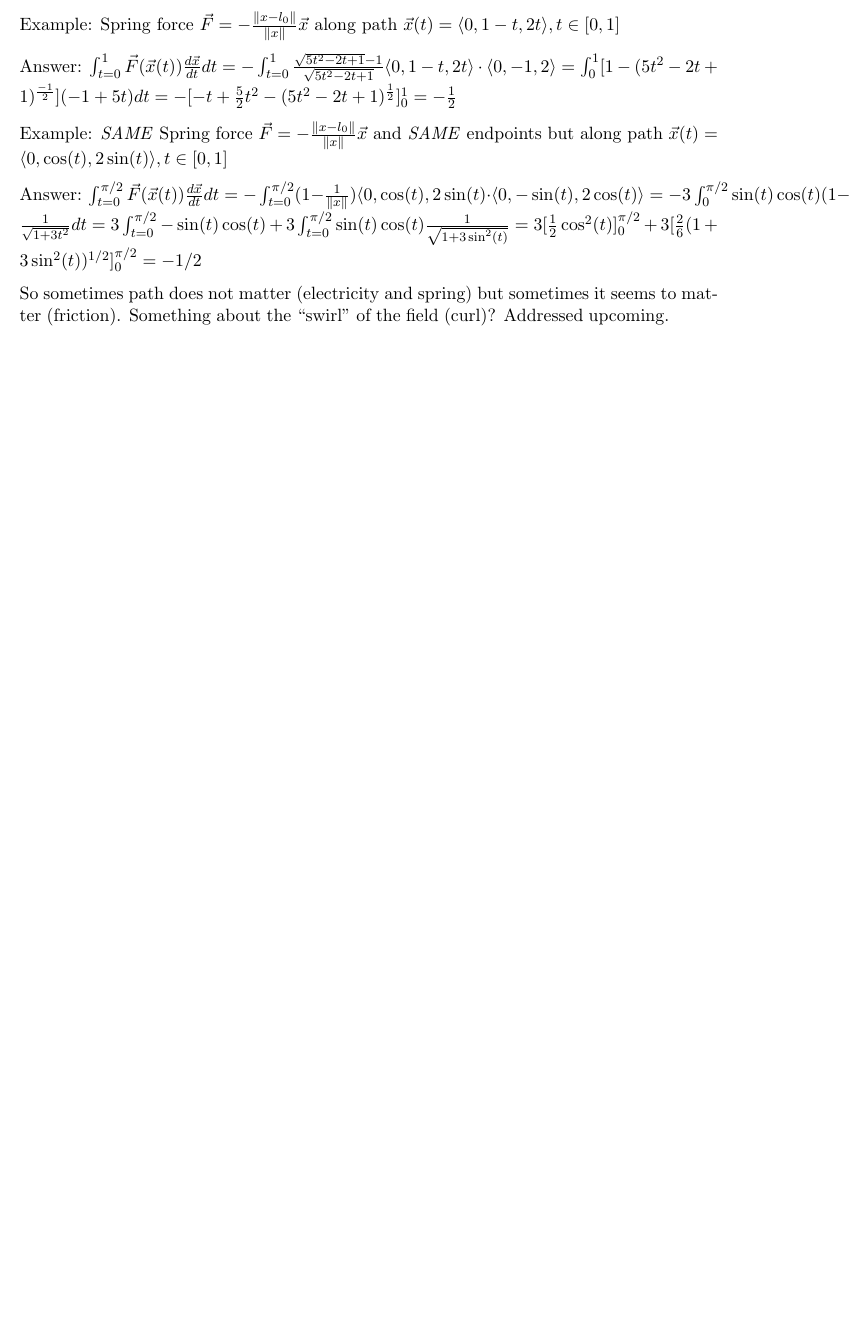
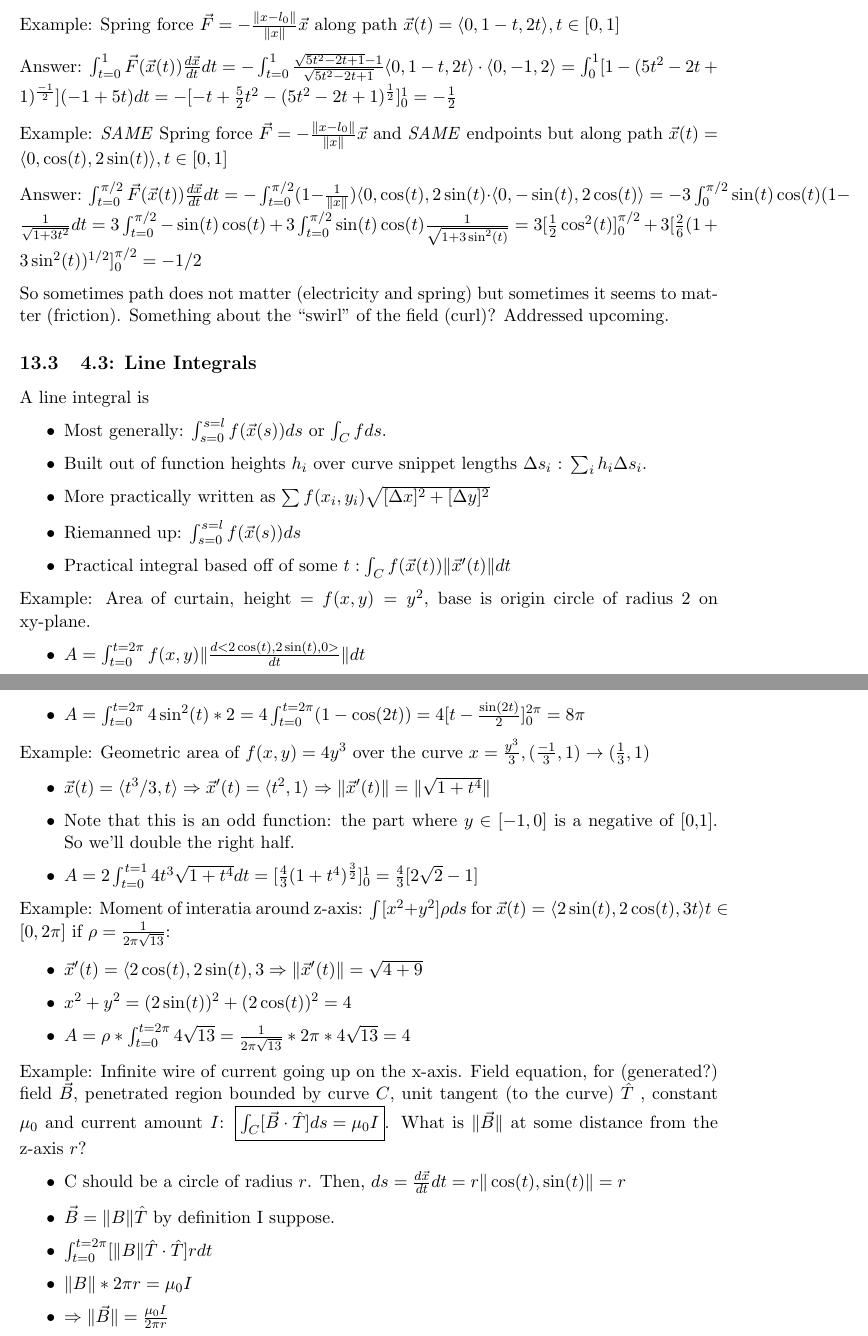
Before and after one commit to fettermania/mathnotes, a LaTeX document (vectors/vectors.tex): part of page 27 of 27 before the commit and two parts of pages 27 and 28 of 28 after it, the two joined at a grey line, cut so that both start at the same text, the shorter picture padded with empty space. Compiled offline with pdfLaTeX.

Commit message:
Up through 4.3, line integrals

```diff
--- a/vectors/vectors.tex
+++ b/vectors/vectors.tex
@@ -912,4 +912,47 @@ Answer: $\int_{t=0}^{\pi / 2} \vec{F}(\vec{x}(t)) \frac{d \vec{x}}{dt}dt  = - \i
 So sometimes path does not matter (electricity and spring) but sometimes it seems to matter (friction). Something about the ``swirl'' of the field (curl)?  Addressed upcoming.
 
 
+\subsection{4.3: Line Integrals}
+
+A line integral is
+\begin{itemize}
+\item Most generally: $\int_{s=0}^{s=l} f(\vec{x}(s))ds$ or $\int_C f ds$.
+\item Built out of function heights $h_i$ over curve snippet lengths $\Delta s_i$ : $\sum_i h_i \Delta s_i$.
+\item More practically written as $\sum f(x_i, y_i)\sqrt{[\Delta x]^2 + [\Delta y]^2}$
+\item Riemanned up: $\int_{s=0}^{s=l} f(\vec{x}(s))ds$
+\item Practical integral based off of some $t: \int_C f(\vec{x}(t))\|\vec{x}'(t)\|dt$
+\end{itemize}
+
+Example: Area of curtain, height = $f(x,y) = y^2$, base is origin circle of radius 2 on xy-plane.
+\begin{itemize}
+\item $A = \int_{t=0}^{t=2\pi} f(x,y) \|  \frac{d<2 \cos (t), 2 \sin (t), 0>}{dt} \|dt$
+\item $A = \int_{t=0}^{t=2\pi} 4\sin^2(t)  * 2 = 4 \int_{t=0}^{t=2\pi} (1 - \cos(2t)) = 4[t - \frac{\sin(2t)}{2}]_0^{2\pi} = 8 \pi$
+\end{itemize}
+
+Example: Geometric area of $f(x,y)=4y^3$ over the curve $x = \frac{y^3}{3}, (\frac{-1}{3}, 1) \rightarrow  (\frac{1}{3}, 1)$
+
+\begin{itemize}
+\item $\vec{x}(t) = \langle t^3 / 3, t \rangle \Rightarrow \vec{x}'(t)  = \langle t^2, 1 \rangle \Rightarrow \| \vec{x}'(t)  \| = \| \sqrt{1 + t^4} \|$
+\item Note that this is an odd function: the part where $y \in [-1, 0]$ is a negative of [0,1].  So we'll double the right half.
+\item $A = 2 \int_{t=0}^{t=1} 4t^3 \sqrt{1+t^4}dt =[\frac{4}{3}(1+t^4)^\frac{3}{2}]_0^1 = \frac{4}{3}[2\sqrt{2}- 1]$
+\end{itemize}
+
+Example: Moment of interatia around z-axis: $\int[x^2+y^2]\rho ds$ for $\vec{x}(t)=\langle 2\sin(t), 2\cos(t), 3t\rangle t \in [0,2\pi]$ if $\rho = \frac{1}{2\pi\sqrt{13}}$:
+\begin{itemize}
+\item $\vec{x}'(t) = \langle 2\cos(t), 2\sin(t), 3 \Rightarrow \| \vec{x}'(t)  \| = \sqrt{4 + 9}$
+\item $x^2 + y^2 = (2\sin(t))^2 + (2\cos(t))^2 = 4$
+\item $A = \rho * \int_{t=0}^{t=2\pi} 4 \sqrt{13} =  \frac{1}{2\pi\sqrt{13}} * 2\pi * 4\sqrt{13} = 4$
+\end{itemize}
+
+Example: Infinite wire of current going up on the x-axis.  Field equation, for (generated?) field $\vec{B}$, penetrated region bounded by curve $C$, unit tangent (to the curve) $\hat{T}$ , constant $\mu_0$ and current amount $I$: \fbox{$\int_C [\vec{B} \cdot \hat{T}]ds = \mu_0I$}.  What is $\| \vec{B} \|$ at some distance from the z-axis $r$?
+\begin{itemize}
+\item C should be a circle of radius $r$.  Then, $ds = \frac{d\vec{x}}{dt}dt = r \| \cos(t), \sin(t) \| = r$
+\item $\vec{B} = \|B\| \hat{T}$ by definition I suppose.
+\item $\int_{t = 0}^{t=2\pi} [ \|B\| \hat{T} \cdot \hat{T}] r dt$
+\item $\|B\| * 2\pi r = \mu_0 I$
+\item $\Rightarrow \|\vec{B}\| = \frac{\mu_0 I}{ 2\pi r }$
+
+\end{itemize}
+
+
 \end{document}
```
Also changed, not shown: vectors/vectors.pdf.
